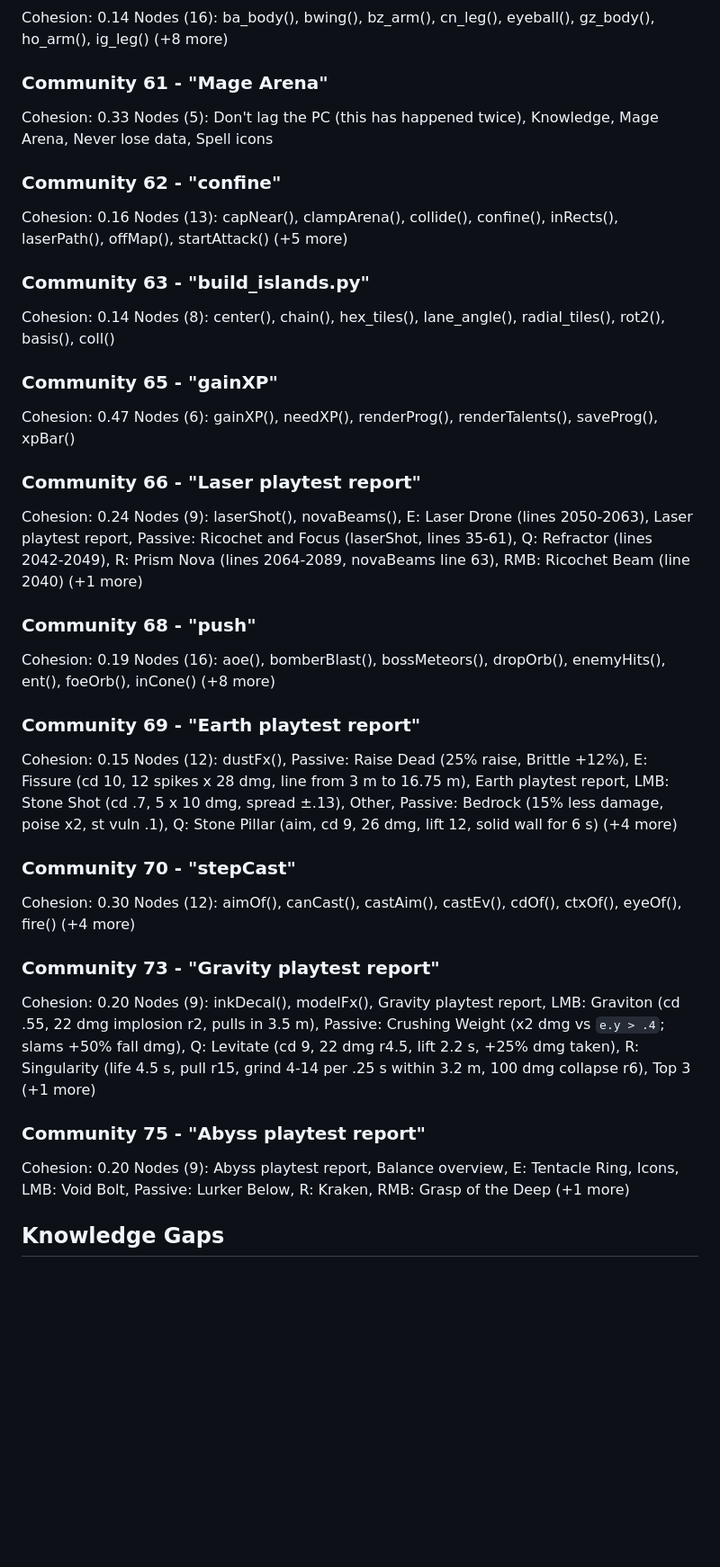
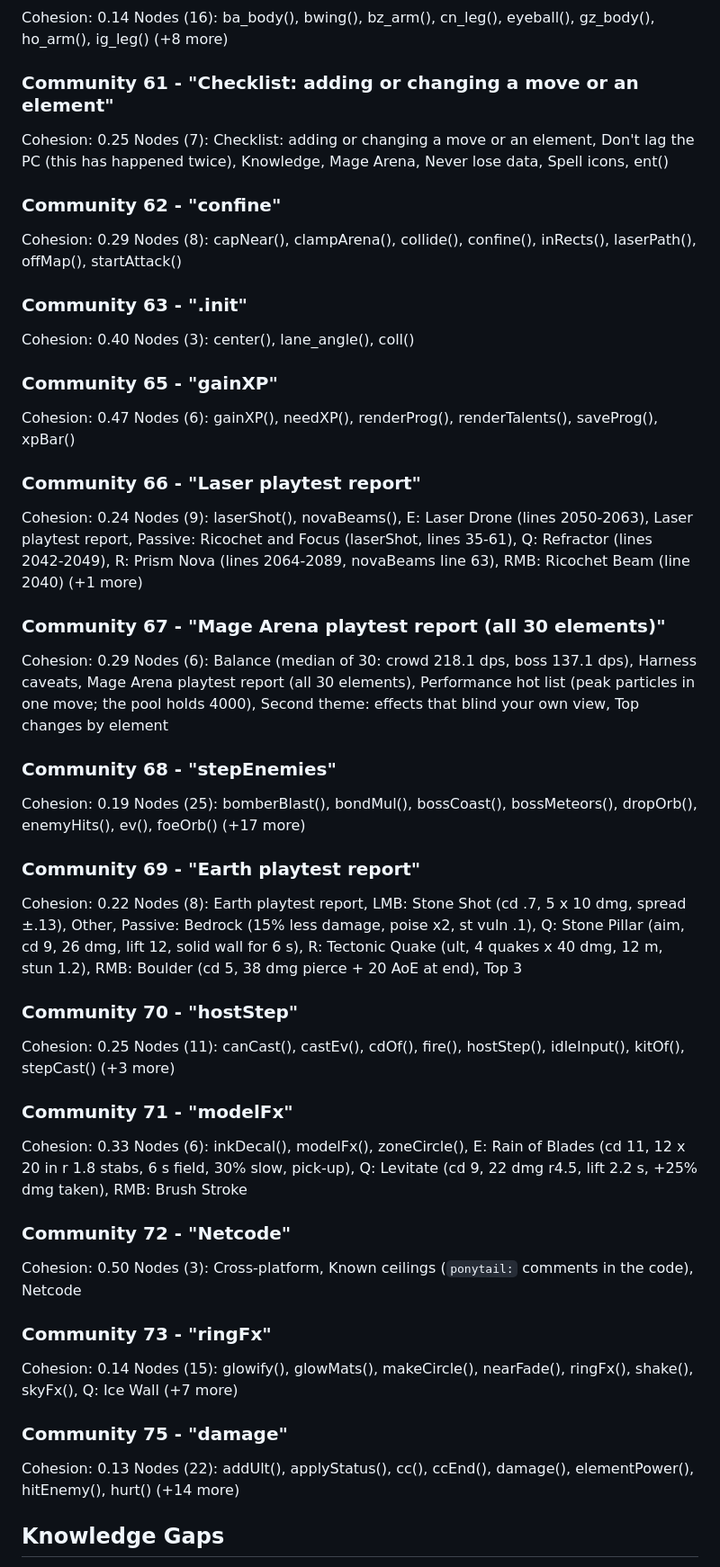
Before and after one commit to jmzidek9/Mage-Arena, a Markdown page: vault/Graph Report.md, the part around one of its changes. Shown at 90% size. Drawn GitHub-style; blank space fills up the shorter version.

Commit message:
Graph report after the Spirit rework
Co-Authored-By: Claude Opus 5.5 <noreply@anthropic.com>

```diff
--- a/vault/Graph Report.md
+++ b/vault/Graph Report.md
@@ -337,17 +350,17 @@ Nodes (4): Enemies, Fighting them, Wave budget, Wave modifiers
 Cohesion: 0.14
 Nodes (16): ba_body(), bwing(), bz_arm(), cn_leg(), eyeball(), gz_body(), ho_arm(), ig_leg() (+8 more)
 
-### Community 61 - "Mage Arena"
-Cohesion: 0.33
-Nodes (5): Don't lag the PC (this has happened twice), Knowledge, Mage Arena, Never lose data, Spell icons
+### Community 61 - "Checklist: adding or changing a move or an element"
+Cohesion: 0.25
+Nodes (7): Checklist: adding or changing a move or an element, Don't lag the PC (this has happened twice), Knowledge, Mage Arena, Never lose data, Spell icons, ent()
 
 ### Community 62 - "confine"
-Cohesion: 0.16
-Nodes (13): capNear(), clampArena(), collide(), confine(), inRects(), laserPath(), offMap(), startAttack() (+5 more)
+Cohesion: 0.29
+Nodes (8): capNear(), clampArena(), collide(), confine(), inRects(), laserPath(), offMap(), startAttack()
 
-### Community 63 - "build_islands.py"
-Cohesion: 0.14
-Nodes (8): center(), chain(), hex_tiles(), lane_angle(), radial_tiles(), rot2(), basis(), coll()
+### Community 63 - ".__init__"
+Cohesion: 0.40
+Nodes (3): center(), lane_angle(), coll()
 
 ### Community 65 - "gainXP"
 Cohesion: 0.47
@@ -357,25 +370,37 @@ Nodes (6): gainXP(), needXP(), renderProg(), renderTalents(), saveProg(), xpBar(
 Cohesion: 0.24
 Nodes (9): laserShot(), novaBeams(), E: Laser Drone (lines 2050-2063), Laser playtest report, Passive: Ricochet and Focus (laserShot, lines 35-61), Q: Refractor (lines 2042-2049), R: Prism Nova (lines 2064-2089, novaBeams line 63), RMB: Ricochet Beam (line 2040) (+1 more)
 
-### Community 68 - "push"
+### Community 67 - "Mage Arena playtest report (all 30 elements)"
+Cohesion: 0.29
+Nodes (6): Balance (median of 30: crowd 218.1 dps, boss 137.1 dps), Harness caveats, Mage Arena playtest report (all 30 elements), Performance hot list (peak particles in one move; the pool holds 4000), Second theme: effects that blind your own view, Top changes by element
+
+### Community 68 - "stepEnemies"
 Cohesion: 0.19
-Nodes (16): aoe(), bomberBlast(), bossMeteors(), dropOrb(), enemyHits(), ent(), foeOrb(), inCone() (+8 more)
+Nodes (25): bomberBlast(), bondMul(), bossCoast(), bossMeteors(), dropOrb(), enemyHits(), ev(), foeOrb() (+17 more)
 
 ### Community 69 - "Earth playtest report"
-Cohesion: 0.15
-Nodes (12): dustFx(), Passive: Raise Dead (25% raise, Brittle +12%), E: Fissure (cd 10, 12 spikes x 28 dmg, line from 3 m to 16.75 m), Earth playtest report, LMB: Stone Shot (cd .7, 5 x 10 dmg, spread ±.13), Other, Passive: Bedrock (15% less damage, poise x2, st vuln .1), Q: Stone Pillar (aim, cd 9, 26 dmg, lift 12, solid wall for 6 s) (+4 more)
+Cohesion: 0.22
+Nodes (8): Earth playtest report, LMB: Stone Shot (cd .7, 5 x 10 dmg, spread ±.13), Other, Passive: Bedrock (15% less damage, poise x2, st vuln .1), Q: Stone Pillar (aim, cd 9, 26 dmg, lift 12, solid wall for 6 s), R: Tectonic Quake (ult, 4 quakes x 40 dmg, 12 m, stun 1.2), RMB: Boulder (cd 5, 38 dmg pierce + 20 AoE at end), Top 3
 
-### Community 70 - "stepCast"
-Cohesion: 0.30
-Nodes (12): aimOf(), canCast(), castAim(), castEv(), cdOf(), ctxOf(), eyeOf(), fire() (+4 more)
+### Community 70 - "hostStep"
+Cohesion: 0.25
+Nodes (11): canCast(), castEv(), cdOf(), fire(), hostStep(), idleInput(), kitOf(), stepCast() (+3 more)
 
-### Community 73 - "Gravity playtest report"
-Cohesion: 0.20
-Nodes (9): inkDecal(), modelFx(), Gravity playtest report, LMB: Graviton (cd .55, 22 dmg implosion r2, pulls in 3.5 m), Passive: Crushing Weight (x2 dmg vs `e.y > .4`; slams +50% fall dmg), Q: Levitate (cd 9, 22 dmg r4.5, lift 2.2 s, +25% dmg taken), R: Singularity (life 4.5 s, pull r15, grind 4-14 per .25 s within 3.2 m, 100 dmg collapse r6), Top 3 (+1 more)
+### Community 71 - "modelFx"
+Cohesion: 0.33
+Nodes (6): inkDecal(), modelFx(), zoneCircle(), E: Rain of Blades (cd 11, 12 x 20 in r 1.8 stabs, 6 s field, 30% slow, pick-up), Q: Levitate (cd 9, 22 dmg r4.5, lift 2.2 s, +25% dmg taken), RMB: Brush Stroke
 
-### Community 75 - "Abyss playtest report"
-Cohesion: 0.20
-Nodes (9): Abyss playtest report, Balance overview, E: Tentacle Ring, Icons, LMB: Void Bolt, Passive: Lurker Below, R: Kraken, RMB: Grasp of the Deep (+1 more)
+### Community 72 - "Netcode"
+Cohesion: 0.50
+Nodes (3): Cross-platform, Known ceilings (`ponytail:` comments in the code), Netcode
+
+### Community 73 - "ringFx"
+Cohesion: 0.14
+Nodes (15): glowify(), glowMats(), makeCircle(), nearFade(), ringFx(), shake(), skyFx(), Q: Ice Wall (+7 more)
+
+### Community 75 - "damage"
+Cohesion: 0.13
+Nodes (22): addUlt(), applyStatus(), cc(), ccEnd(), damage(), elementPower(), hitEnemy(), hurt() (+14 more)
 
 ## Knowledge Gaps
 - **6 thin communities (<3 nodes) omitted from report** — run `graphify query` to explore isolated nodes.
```
Also changed, not shown: other parts of vault/Graph Report.md (+83 -70 lines).
